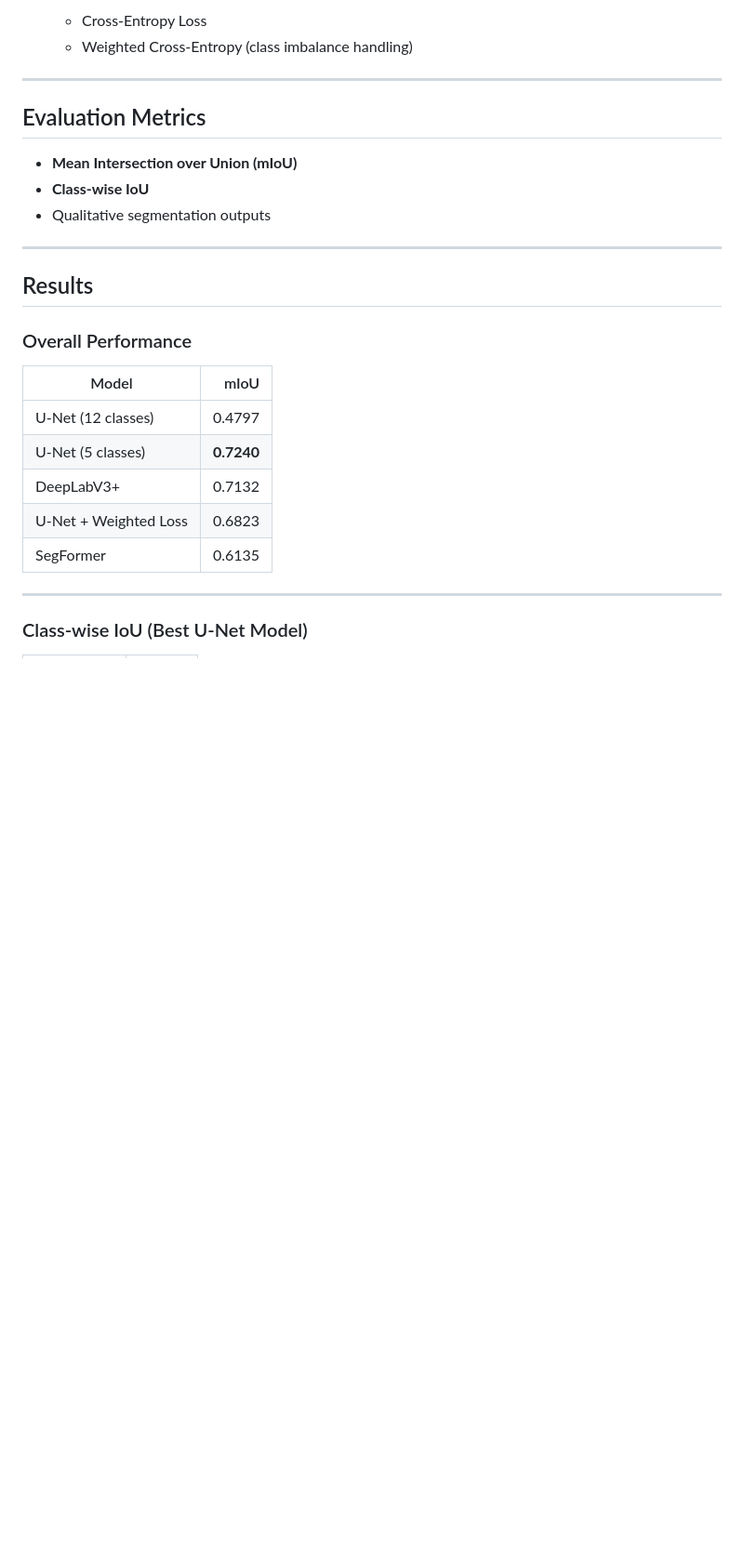
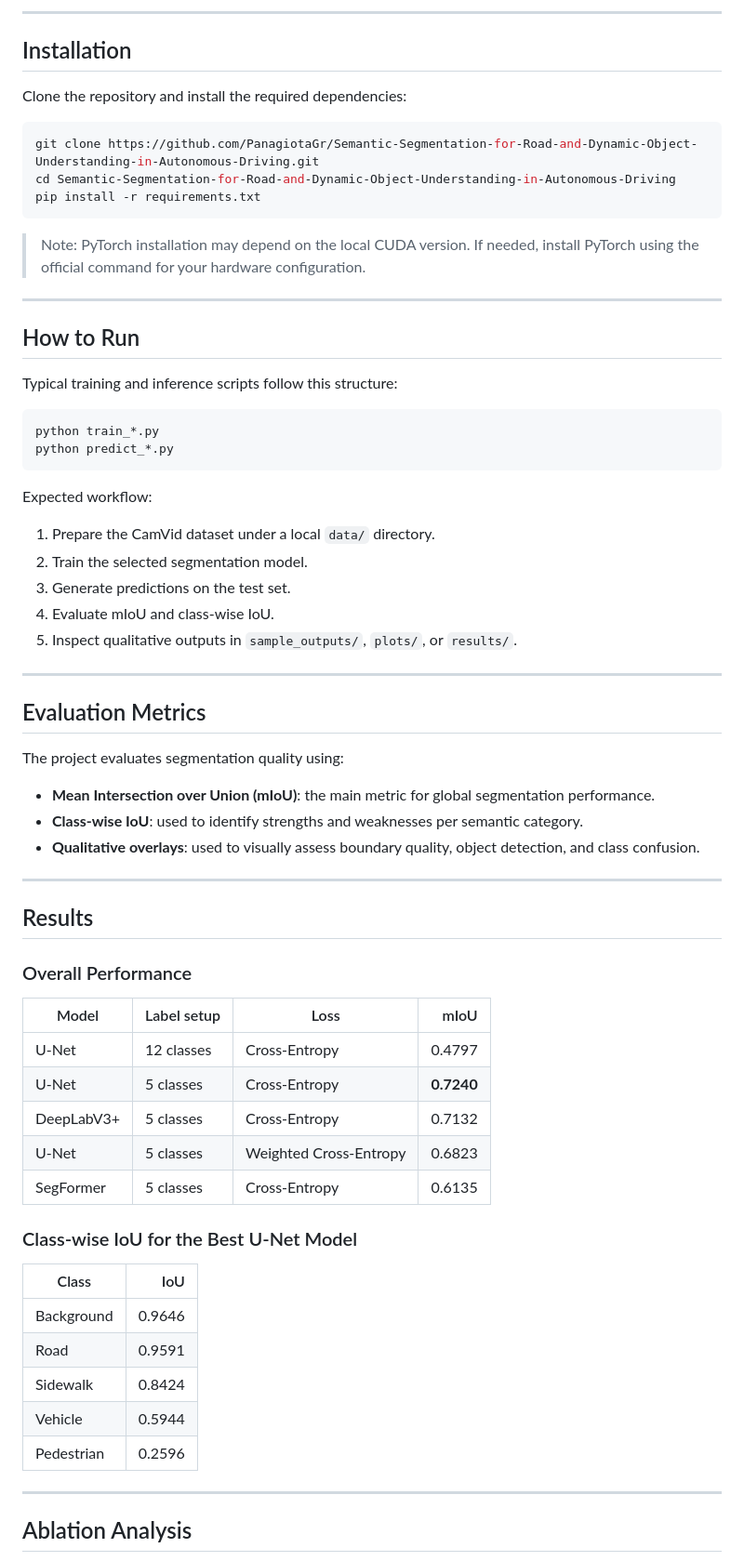
Before and after one commit to PanagiotaGr/Semantic-Segmentation-for-Road-and-Dynamic-Object-Understanding-in-Autonomous-Driving, a Markdown page: README.md, the part around one of its changes. Shown at 93% size. Rendered like a GitHub page; blank space fills up the shorter version.

````diff
--- a/README.md
+++ b/README.md
@@ -61,14 +72,46 @@ The following architectures were evaluated:
 
-  * Cross-Entropy Loss
-  * Weighted Cross-Entropy (class imbalance handling)
+---
+
+## Installation
+
+Clone the repository and install the required dependencies:
+
+```bash
+git clone https://github.com/PanagiotaGr/Semantic-Segmentation-for-Road-and-Dynamic-Object-Understanding-in-Autonomous-Driving.git
+cd Semantic-Segmentation-for-Road-and-Dynamic-Object-Understanding-in-Autonomous-Driving
+pip install -r requirements.txt
+```
+
+> Note: PyTorch installation may depend on the local CUDA version. If needed, install PyTorch using the official command for your hardware configuration.
+
+---
+
+## How to Run
+
+Typical training and inference scripts follow this structure:
+
+```bash
+python train_*.py
+python predict_*.py
+```
+
+Expected workflow:
+
+1. Prepare the CamVid dataset under a local `data/` directory.
+2. Train the selected segmentation model.
+3. Generate predictions on the test set.
+4. Evaluate mIoU and class-wise IoU.
+5. Inspect qualitative outputs in `sample_outputs/`, `plots/`, or `results/`.
 
 ---
 
 ## Evaluation Metrics
 
-* **Mean Intersection over Union (mIoU)**
-* **Class-wise IoU**
-* Qualitative segmentation outputs
+The project evaluates segmentation quality using:
+
+* **Mean Intersection over Union (mIoU)**: the main metric for global segmentation performance.
+* **Class-wise IoU**: used to identify strengths and weaknesses per semantic category.
+* **Qualitative overlays**: used to visually assess boundary quality, object detection, and class confusion.
 
 ---
 
@@ -76,15 +119,25 @@ The following architectures were evaluated:
 
 ### Overall Performance
 
-| Model                 |       mIoU |
-| --------------------- | ---------: |
-| U-Net (12 classes)    |     0.4797 |
-| U-Net (5 classes)     | **0.7240** |
-| DeepLabV3+            |     0.7132 |
-| U-Net + Weighted Loss |     0.6823 |
-| SegFormer             |     0.6135 |
+| Model | Label setup | Loss | mIoU |
+| --- | --- | --- | ---: |
+| U-Net | 12 classes | Cross-Entropy | 0.4797 |
+| U-Net | 5 classes | Cross-Entropy | **0.7240** |
+| DeepLabV3+ | 5 classes | Cross-Entropy | 0.7132 |
+| U-Net | 5 classes | Weighted Cross-Entropy | 0.6823 |
+| SegFormer | 5 classes | Cross-Entropy | 0.6135 |
+
+### Class-wise IoU for the Best U-Net Model
+
+| Class | IoU |
+| --- | ---: |
+| Background | 0.9646 |
+| Road | 0.9591 |
+| Sidewalk | 0.8424 |
+| Vehicle | 0.5944 |
+| Pedestrian | 0.2596 |
 
 ---
 
-### Class-wise IoU (Best U-Net Model)
+## Ablation Analysis
 
````
Also changed, not shown: other parts of README.md (+94 -64 lines).
